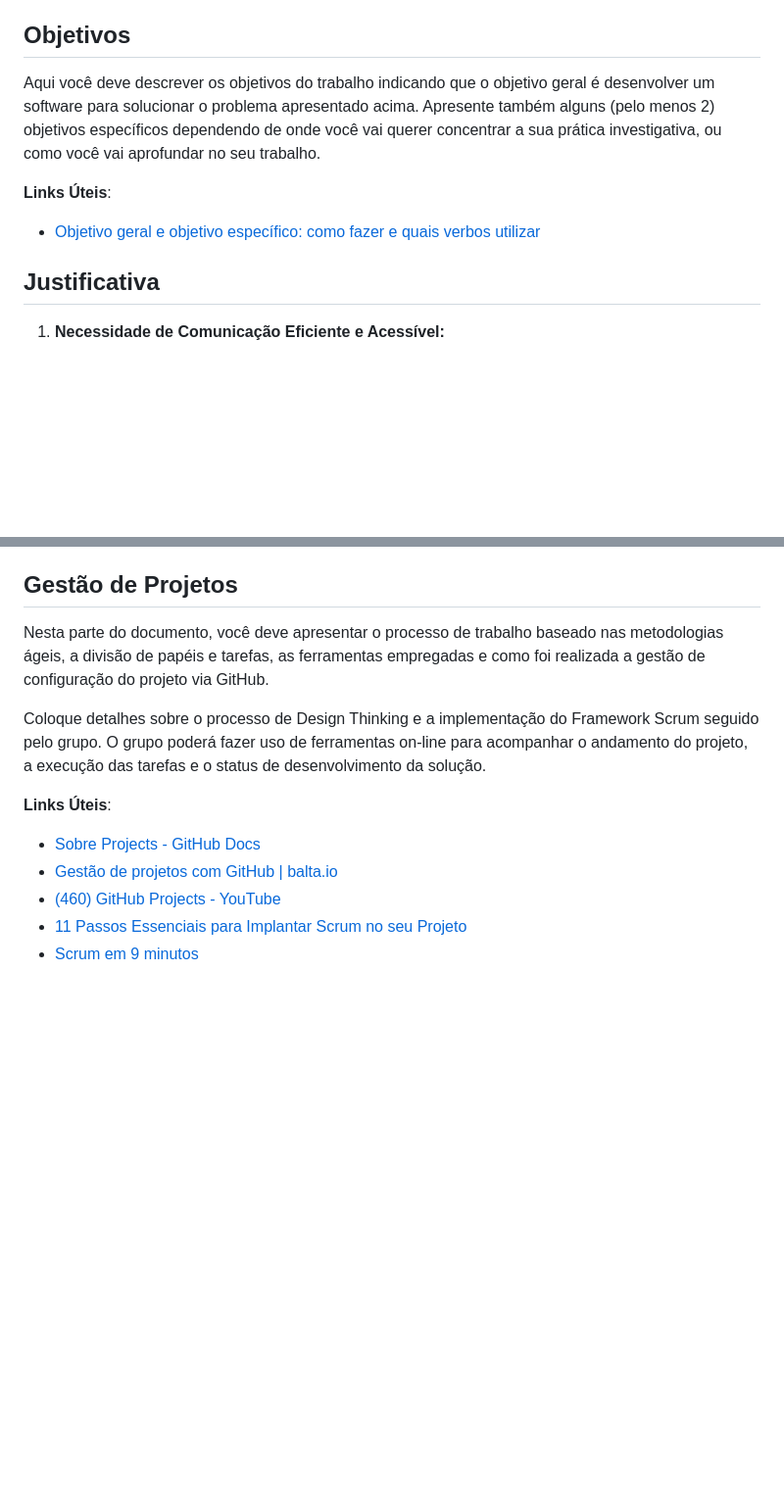
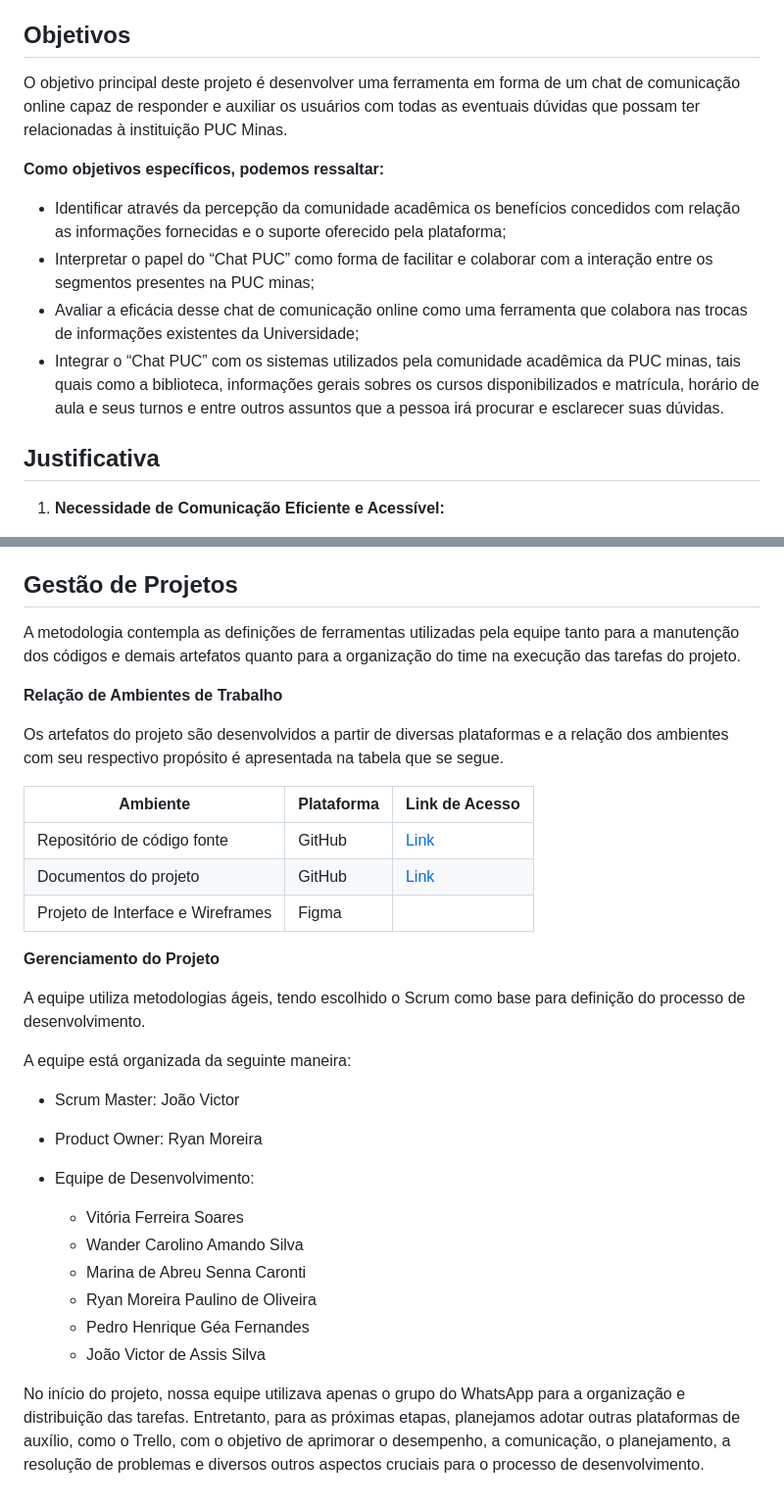
Before and after one commit to ryanmoreir4/icei-pucminas-psg-si-m-tiaw-2024-1-chat-puc, a Markdown page: docs/README.md, 2 parts joined by grey strips. Shown at 98% size. GitHub-like rendering; blank space fills up the shorter version.

```diff
--- a/docs/README.md
+++ b/docs/README.md
@@ -32,15 +32,16 @@ Nesse momento, o grupo pode optar por fazer uso de ferramentas como Design Think
 
 ## Objetivos
 
-Aqui você deve descrever os objetivos do trabalho indicando que o objetivo geral é desenvolver um software para solucionar o problema apresentado acima. Apresente também alguns (pelo menos 2) objetivos específicos dependendo de onde você vai querer concentrar a sua prática investigativa, ou como você vai aprofundar no seu trabalho.
+O objetivo principal deste projeto é desenvolver uma ferramenta em forma de um chat de comunicação online capaz de responder e auxiliar os usuários com todas as eventuais dúvidas que possam ter relacionadas à instituição PUC Minas.
 
-**Links Úteis**:
+**Como objetivos específicos, podemos ressaltar:**
 
-- [Objetivo geral e objetivo específico: como fazer e quais verbos utilizar](https://blog.mettzer.com/diferenca-entre-objetivo-geral-e-objetivo-especifico/)
-
+-	Identificar através da percepção da comunidade acadêmica os benefícios concedidos com relação as informações fornecidas e o suporte oferecido pela plataforma;
+-	Interpretar o papel do “Chat PUC” como forma de facilitar e colaborar com a interação entre os segmentos presentes na PUC minas;
+-	Avaliar a eficácia desse chat de comunicação online como uma ferramenta que colabora nas trocas de informações existentes da Universidade;
+-	Integrar o “Chat PUC” com os sistemas utilizados pela comunidade acadêmica da PUC minas, tais quais como a biblioteca, informações gerais sobres os cursos disponibilizados e matrícula, horário de aula e seus turnos e entre outros assuntos que a pessoa irá procurar e esclarecer suas dúvidas.
 
 ## Justificativa
-
 
 1. **Necessidade de Comunicação Eficiente e Acessível:**
 
@@ -141,14 +173,32 @@ Wireframes são protótipos das telas da aplicação usados em design de interfa
 
 ## Gestão de Projetos
 
- Nesta parte do documento, você deve apresentar  o processo de trabalho baseado nas metodologias ágeis, a divisão de papéis e tarefas, as ferramentas empregadas e como foi realizada a gestão de configuração do projeto via GitHub.
+ A metodologia contempla as definições de ferramentas utilizadas pela equipe tanto para a manutenção dos códigos e demais artefatos quanto para a organização do time na execução das tarefas do projeto.
 
-Coloque detalhes sobre o processo de Design Thinking e a implementação do Framework Scrum seguido pelo grupo. O grupo poderá fazer uso de ferramentas on-line para acompanhar o andamento do projeto, a execução das tarefas e o status de desenvolvimento da solução.
+**Relação de Ambientes de Trabalho**
 
-**Links Úteis**:
+Os artefatos do projeto são desenvolvidos a partir de diversas plataformas e a relação dos ambientes com seu respectivo propósito é apresentada na tabela que se segue.
 
-- [Sobre Projects - GitHub Docs](https://docs.github.com/pt/issues/planning-and-tracking-with-projects/learning-about-projects/about-projects)
-- [Gestão de projetos com GitHub | balta.io](https://balta.io/blog/gestao-de-projetos-com-github)
-- [(460) GitHub Projects - YouTube](https://www.youtube.com/playlist?list=PLiO7XHcmTsldZR93nkTFmmWbCEVF_8F5H)
-- [11 Passos Essenciais para Implantar Scrum no seu Projeto](https://mindmaster.com.br/scrum-11-passos/)
-- [Scrum em 9 minutos](https://www.youtube.com/watch?v=XfvQWnRgxG0)
+| Ambiente                      | Plataforma | Link de Acesso                                                                                               |
+|-------------------------------|------------|--------------------------------------------------------------------------------------------------------------|
+| Repositório de código fonte   | GitHub     | [Link](https://github.com/ICEI-PUCMinas-PSG-SI-TI/icei-pucminas-psg-si-m-tiaw-2024-1-chat-puc/tree/master/codigo) |
+| Documentos do projeto         | GitHub     | [Link](https://github.com/ICEI-PUCMinas-PSG-SI-TI/icei-pucminas-psg-si-m-tiaw-2024-1-chat-puc/tree/master/docs)   |
+| Projeto de Interface e Wireframes | Figma      |                                                                                                              |
+
+**Gerenciamento do Projeto**
+
+A equipe utiliza metodologias ágeis, tendo escolhido o Scrum como base para definição do processo de desenvolvimento.
+
+A equipe está organizada da seguinte maneira:
+- Scrum Master: João Victor
+- Product Owner: Ryan Moreira
+- Equipe de Desenvolvimento:
+
+  - Vitória Ferreira Soares
+  - Wander Carolino Amando Silva
+  - Marina de Abreu Senna Caronti
+  - Ryan Moreira Paulino de Oliveira
+  - Pedro Henrique Géa Fernandes
+  - João Victor de Assis Silva
+
+No início do projeto, nossa equipe utilizava apenas o grupo do WhatsApp para a organização e distribuição das tarefas. Entretanto, para as próximas etapas, planejamos adotar outras plataformas de auxílio, como o Trello, com o objetivo de aprimorar o desempenho, a comunicação, o planejamento, a resolução de problemas e diversos outros aspectos cruciais para o processo de desenvolvimento.
```
Also changed, not shown: other parts of docs/README.md (+41 -10 lines).
